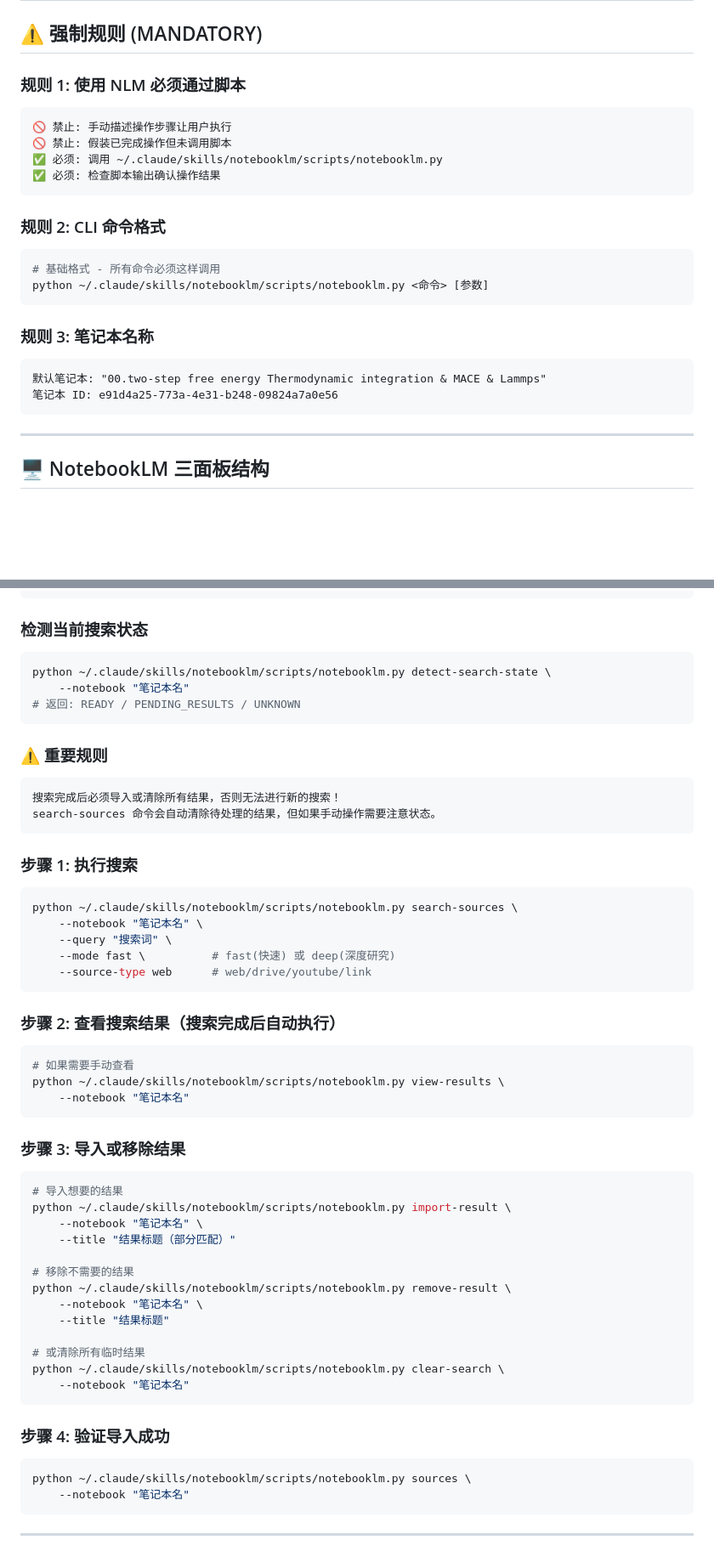
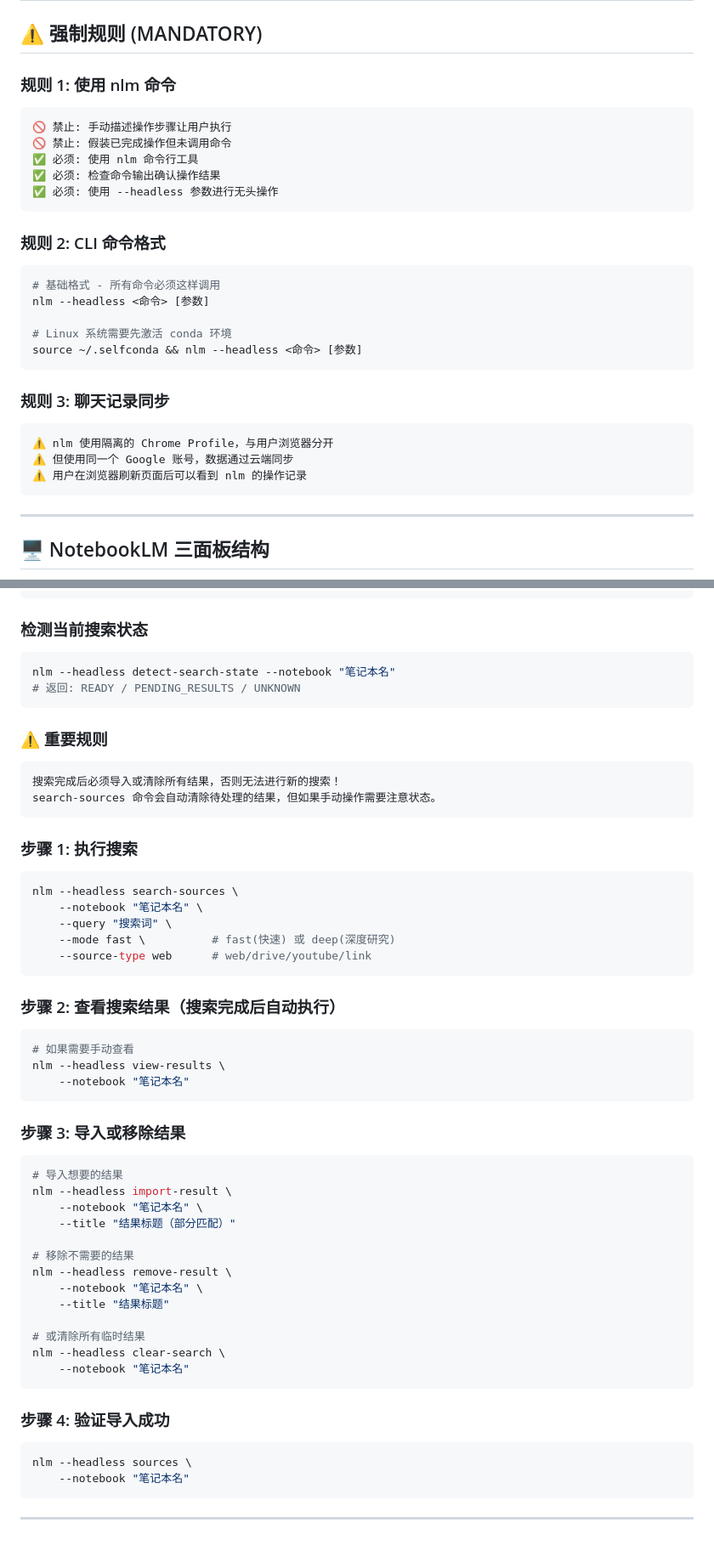
Before and after one commit to Superionichuan/notebooklm-skill, a Markdown page: SKILL.md, 2 parts joined by grey strips. Shown at 85% size. Drawn GitHub-style; blank space fills up the shorter version.

````diff
--- a/SKILL.md
+++ b/SKILL.md
@@ -8,24 +8,29 @@ allowed-tools: Read, Bash, Write, Glob
 
 ## ⚠️ 强制规则 (MANDATORY)
 
-### 规则 1: 使用 NLM 必须通过脚本
+### 规则 1: 使用 nlm 命令
 ```
 🚫 禁止: 手动描述操作步骤让用户执行
-🚫 禁止: 假装已完成操作但未调用脚本
-✅ 必须: 调用 ~/.claude/skills/notebooklm/scripts/notebooklm.py
-✅ 必须: 检查脚本输出确认操作结果
+🚫 禁止: 假装已完成操作但未调用命令
+✅ 必须: 使用 nlm 命令行工具
+✅ 必须: 检查命令输出确认操作结果
+✅ 必须: 使用 --headless 参数进行无头操作
 ```
 
 ### 规则 2: CLI 命令格式
 ```bash
 # 基础格式 - 所有命令必须这样调用
-python ~/.claude/skills/notebooklm/scripts/notebooklm.py <命令> [参数]
+nlm --headless <命令> [参数]
+
+# Linux 系统需要先激活 conda 环境
+source ~/.selfconda && nlm --headless <命令> [参数]
 ```
 
-### 规则 3: 笔记本名称
+### 规则 3: 聊天记录同步
 ```
-默认笔记本: "00.two-step free energy Thermodynamic integration & MACE & Lammps"
-笔记本 ID: e91d4a25-773a-4e31-b248-09824a7a0e56
+⚠️ nlm 使用隔离的 Chrome Profile，与用户浏览器分开
+⚠️ 但使用同一个 Google 账号，数据通过云端同步
+⚠️ 用户在浏览器刷新页面后可以看到 nlm 的操作记录
 ```
 
 ---
@@ -133,8 +138,7 @@ python ~/.claude/skills/notebooklm/scripts/notebooklm.py <命令> [参数]
 
 ### 检测当前搜索状态
 ```bash
-python ~/.claude/skills/notebooklm/scripts/notebooklm.py detect-search-state \
-    --notebook "笔记本名"
+nlm --headless detect-search-state --notebook "笔记本名"
 # 返回: READY / PENDING_RESULTS / UNKNOWN
 ```
 
@@ -146,7 +150,7 @@ search-sources 命令会自动清除待处理的结果，但如果手动操作
 
 ### 步骤 1: 执行搜索
 ```bash
-python ~/.claude/skills/notebooklm/scripts/notebooklm.py search-sources \
+nlm --headless search-sources \
     --notebook "笔记本名" \
     --query "搜索词" \
     --mode fast \          # fast(快速) 或 deep(深度研究)
@@ -156,30 +160,30 @@ python ~/.claude/skills/notebooklm/scripts/notebooklm.py search-sources \
 ### 步骤 2: 查看搜索结果（搜索完成后自动执行）
 ```bash
 # 如果需要手动查看
-python ~/.claude/skills/notebooklm/scripts/notebooklm.py view-results \
+nlm --headless view-results \
     --notebook "笔记本名"
 ```
 
 ### 步骤 3: 导入或移除结果
 ```bash
 # 导入想要的结果
-python ~/.claude/skills/notebooklm/scripts/notebooklm.py import-result \
+nlm --headless import-result \
     --notebook "笔记本名" \
     --title "结果标题（部分匹配）"
 
 # 移除不需要的结果
-python ~/.claude/skills/notebooklm/scripts/notebooklm.py remove-result \
+nlm --headless remove-result \
     --notebook "笔记本名" \
     --title "结果标题"
 
 # 或清除所有临时结果
-python ~/.claude/skills/notebooklm/scripts/notebooklm.py clear-search \
+nlm --headless clear-search \
     --notebook "笔记本名"
 ```
 
 ### 步骤 4: 验证导入成功
 ```bash
-python ~/.claude/skills/notebooklm/scripts/notebooklm.py sources \
+nlm --headless sources \
     --notebook "笔记本名"
 ```
 
````
Also changed, not shown: other parts of SKILL.md (+32 -24 lines).
